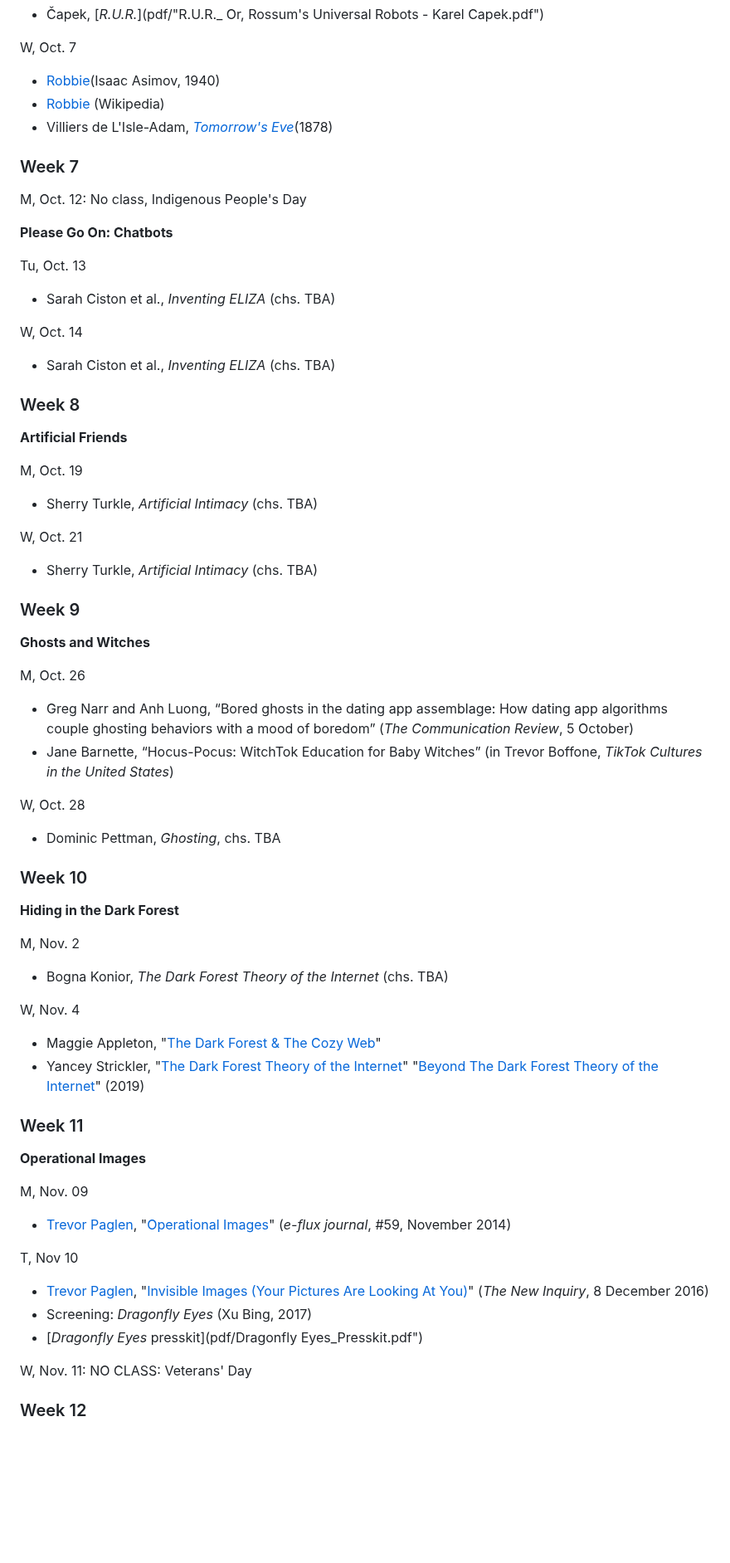
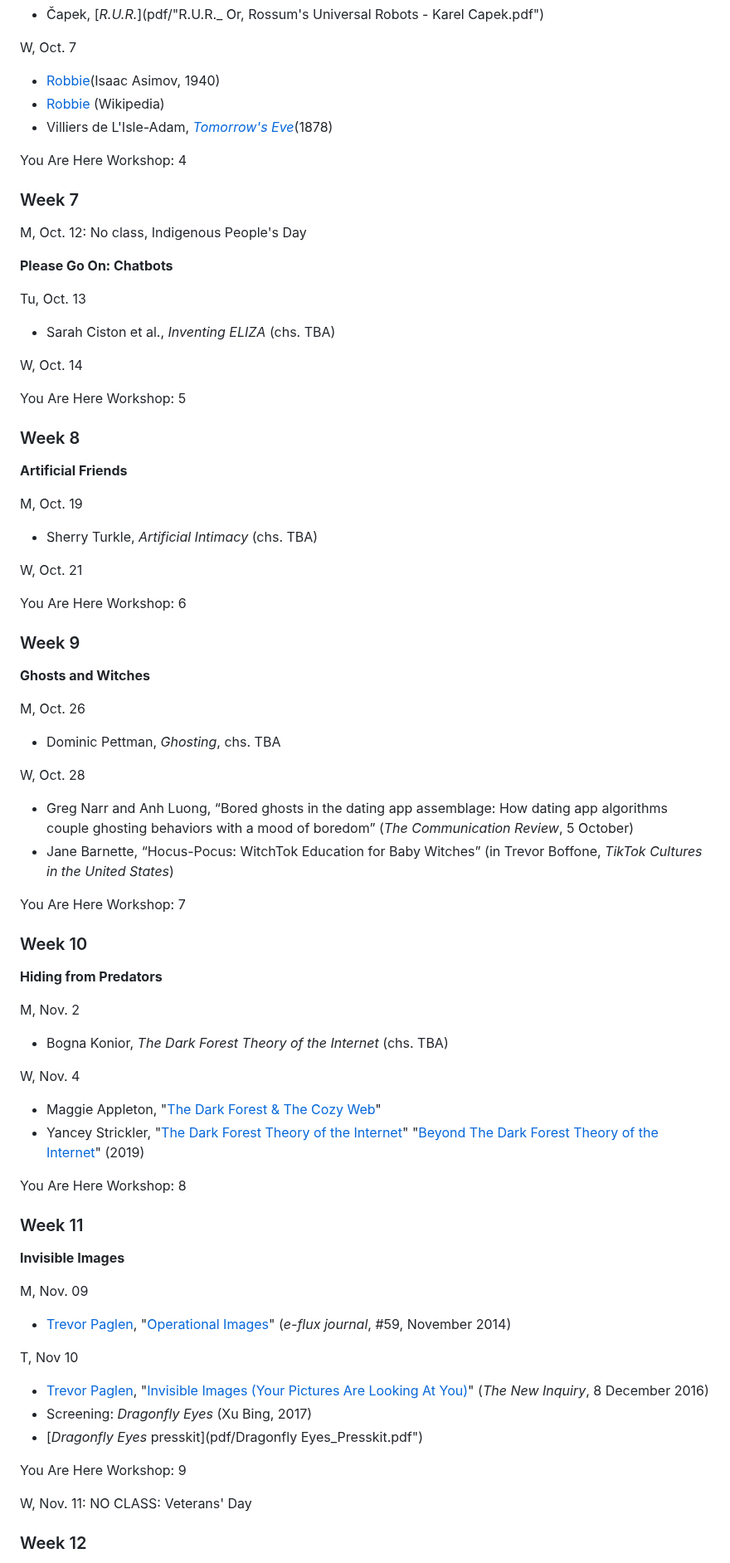
Before and after one commit to mroberts1/marlboro-digital-culture, a Markdown page: content/index.md, the part around one of its changes. Shown at 83% size. Drawn GitHub-style; blank space fills up the shorter version.

```diff
--- a/content/index.md
+++ b/content/index.md
@@ -195,6 +205,8 @@ W, Oct. 7
 - [Robbie](https://en.wikipedia.org/wiki/Robbie_\(short_story\)) (Wikipedia)
 - Villiers de L'Isle-Adam, [*Tomorrow's Eve*](https://archive.org/details/tomorrowseve0000vill/mode/2up)(1878)
 
+You Are Here Workshop: 4
+
 ### Week 7
 
 M, Oct. 12: No class, Indigenous People's Day
@@ -207,7 +219,7 @@ Tu, Oct. 13
 
 W, Oct. 14
 
-- Sarah Ciston et al., *Inventing ELIZA* (chs. TBA)
+You Are Here Workshop: 5
 
 ### Week 8
 
@@ -219,7 +231,7 @@ M, Oct. 19
 
 W, Oct. 21
 
-- Sherry Turkle, *Artificial Intimacy* (chs. TBA)
+You Are Here Workshop: 6
 
 ### Week 9
 
@@ -227,16 +239,18 @@ W, Oct. 21
 
 M, Oct. 26
 
+- Dominic Pettman, *Ghosting*, chs. TBA
+
+W, Oct. 28
+
 - Greg Narr and Anh Luong, “Bored ghosts in the dating app assemblage: How dating app algorithms couple ghosting behaviors with a mood of boredom” (*The Communication Review*, 5 October)
 - Jane Barnette, “Hocus-Pocus: WitchTok Education for Baby Witches” (in Trevor Boffone, _TikTok Cultures in the United States_)
 
-W, Oct. 28
-
-- Dominic Pettman, *Ghosting*, chs. TBA
+You Are Here Workshop: 7
 
 ### Week 10
 
-**Hiding in the Dark Forest**
+**Hiding from Predators**
 
 M, Nov. 2
 
@@ -247,9 +261,11 @@ W, Nov. 4
 - Maggie Appleton, "[The Dark Forest & The Cozy Web](https://maggieappleton.com/cozy-web)"
 - Yancey Strickler, "[The Dark Forest Theory of the Internet](pdf/yancey-strickler-dark-forest-pt1.pdf")" "[Beyond The Dark Forest Theory of the Internet](pdf/yancey-strickler-medium-pt2.pdf")" (2019)
 
+You Are Here Workshop: 8
+
 ### Week 11
 
-**Operational Images**
+**Invisible Images**
 
 M, Nov. 09
 
@@ -261,6 +277,8 @@ T, Nov 10
 - Screening: *Dragonfly Eyes* (Xu Bing, 2017)
 - [*Dragonfly Eyes* presskit](pdf/Dragonfly Eyes_Presskit.pdf")
 
+You Are Here Workshop: 9
+
 W, Nov. 11: NO CLASS: Veterans' Day
 
 ### Week 12
```
Also changed, not shown: other parts of content/index.md (+19 -6 lines), content/img/bugonia.jpg (added).
